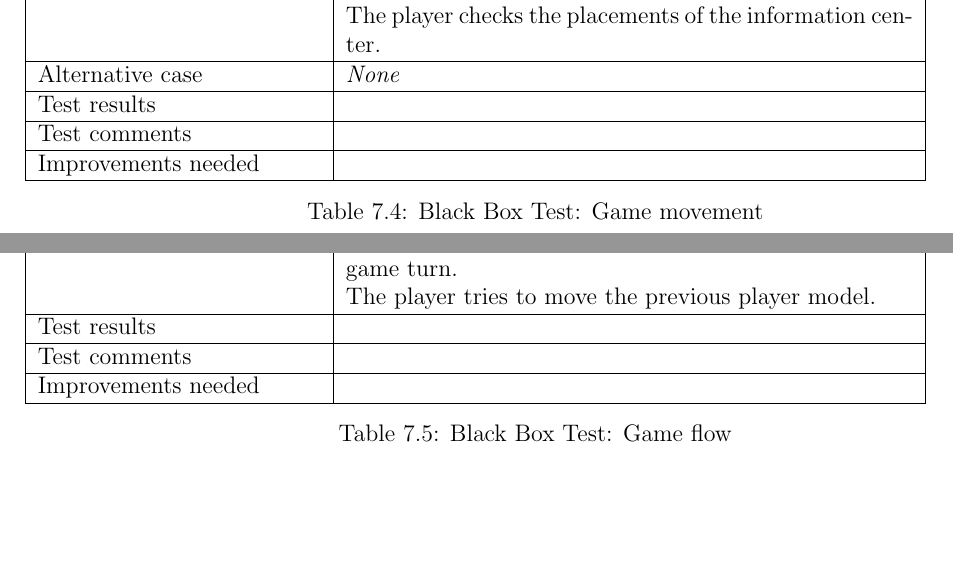
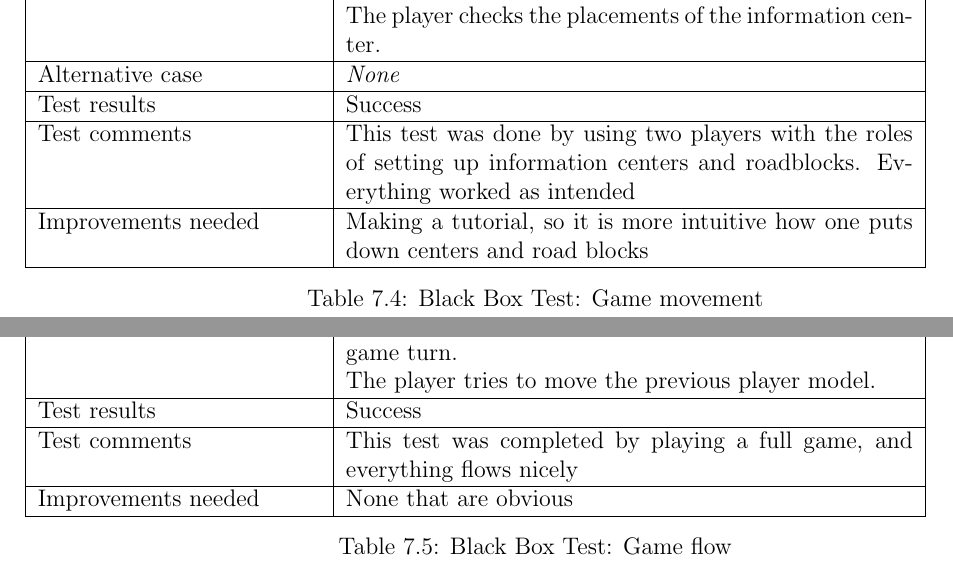
Before and after one commit to Jimtrim/dontpanic_docs, a LaTeX thesis (main.tex, which reads special/black_test_tables.tex): two parts of pages 60 and 61 of 106, joined at a grey line, cut so that both start at the same text, the shorter picture padded with empty space. Compiled offline with pdfLaTeX.

Commit message:
Temp-commit

```diff
--- a/special/black_test_tables.tex
+++ b/special/black_test_tables.tex
@@ -201,11 +201,11 @@
 	Alternative case
 		& \emph{None}\\ \hline
 	Test results
-		& \\ \hline
+		& Success \\ \hline
 	Test comments
-		& \\ \hline
+		& This test was done by using two players with the roles of setting up information centers and roadblocks. Everything worked as intended \\ \hline
 	Improvements needed
-		& \\ \hline
+		& Making a tutorial, so it is more intuitive how one puts down centers and road blocks \\ \hline
 \end{tabular}
 
 
@@ -256,11 +256,11 @@
 		& The player tries to use more actions than there are in a game turn. \\
 		& The player tries to move the previous player model. \\ \hline
 	Test results
-		& \\ \hline
+		& Success \\ \hline
 	Test comments
-		& \\ \hline
+		& This test was completed by playing a full game, and everything flows nicely\\ \hline
 	Improvements needed
-		& \\ \hline
+		& None that are obvious \\ \hline
 \end{tabular}
 
 
```
Also changed, not shown: special/black_test_tables.tex (6 more changed lines).
